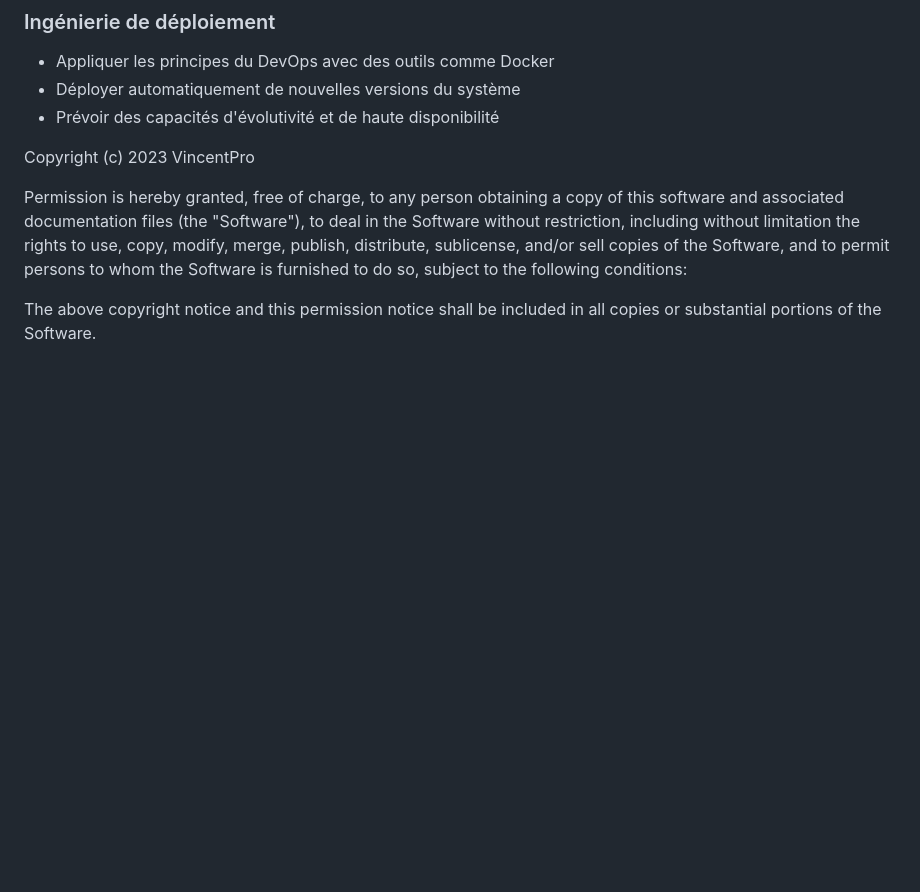
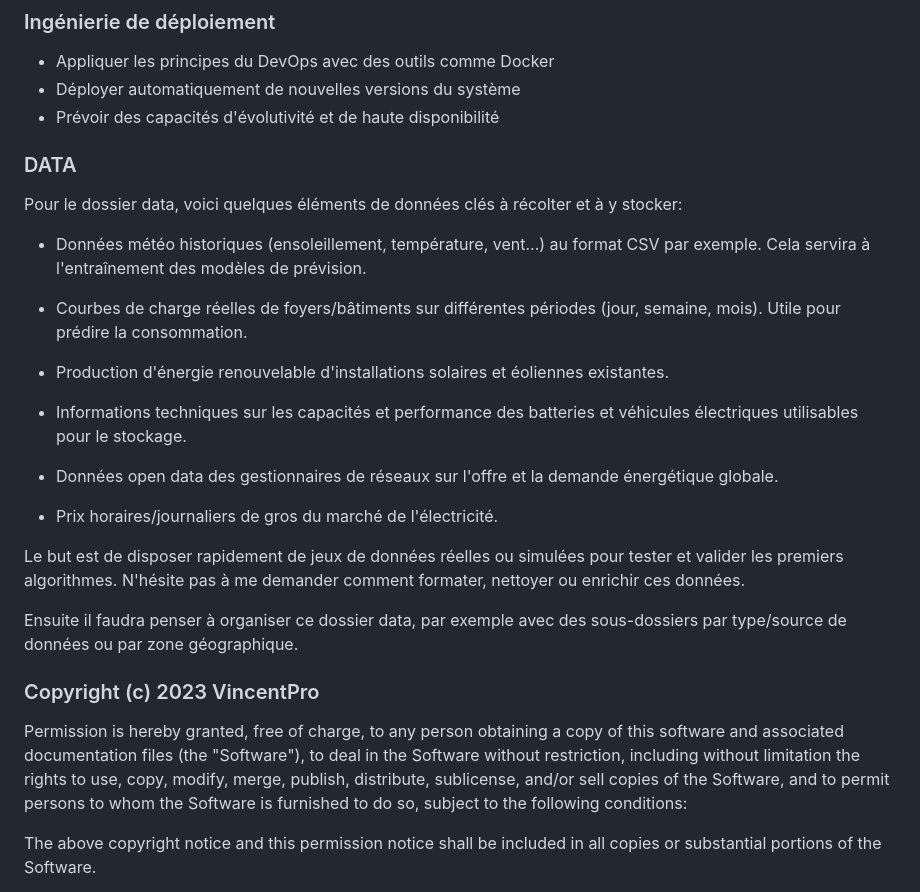
Before and after one commit to GitHubVincentPro/EnergyHub, a Markdown page: README.md, the part around the change. Drawn GitHub-style; blank space fills up the shorter version.

```diff
--- a/README.md
+++ b/README.md
@@ -118,7 +118,28 @@ GitHub EnergyHub:
 - Déployer automatiquement de nouvelles versions du système
 - Prévoir des capacités d'évolutivité et de haute disponibilité
 
-Copyright (c) 2023 VincentPro
+
+### DATA
+
+Pour le dossier data, voici quelques éléments de données clés à récolter et à y stocker:
+
+- Données météo historiques (ensoleillement, température, vent...) au format CSV par exemple. Cela servira à l'entraînement des modèles de prévision.
+
+- Courbes de charge réelles de foyers/bâtiments sur différentes périodes (jour, semaine, mois). Utile pour prédire la consommation.
+
+- Production d'énergie renouvelable d'installations solaires et éoliennes existantes.
+
+- Informations techniques sur les capacités et performance des batteries et véhicules électriques utilisables pour le stockage.
+
+- Données open data des gestionnaires de réseaux sur l'offre et la demande énergétique globale.
+
+- Prix horaires/journaliers de gros du marché de l'électricité.
+
+Le but est de disposer rapidement de jeux de données réelles ou simulées pour tester et valider les premiers algorithmes. N'hésite pas à me demander comment formater, nettoyer ou enrichir ces données.
+
+Ensuite il faudra penser à organiser ce dossier data, par exemple avec des sous-dossiers par type/source de données ou par zone géographique.
+
+### Copyright (c) 2023 VincentPro
 
 Permission is hereby granted, free of charge, to any person obtaining a copy of this software and associated documentation files (the "Software"), to deal in the Software without restriction, including without limitation the rights to use, copy, modify, merge, publish, distribute, sublicense, and/or sell copies of the Software, and to permit persons to whom the Software is furnished to do so, subject to the following conditions:
 
```
